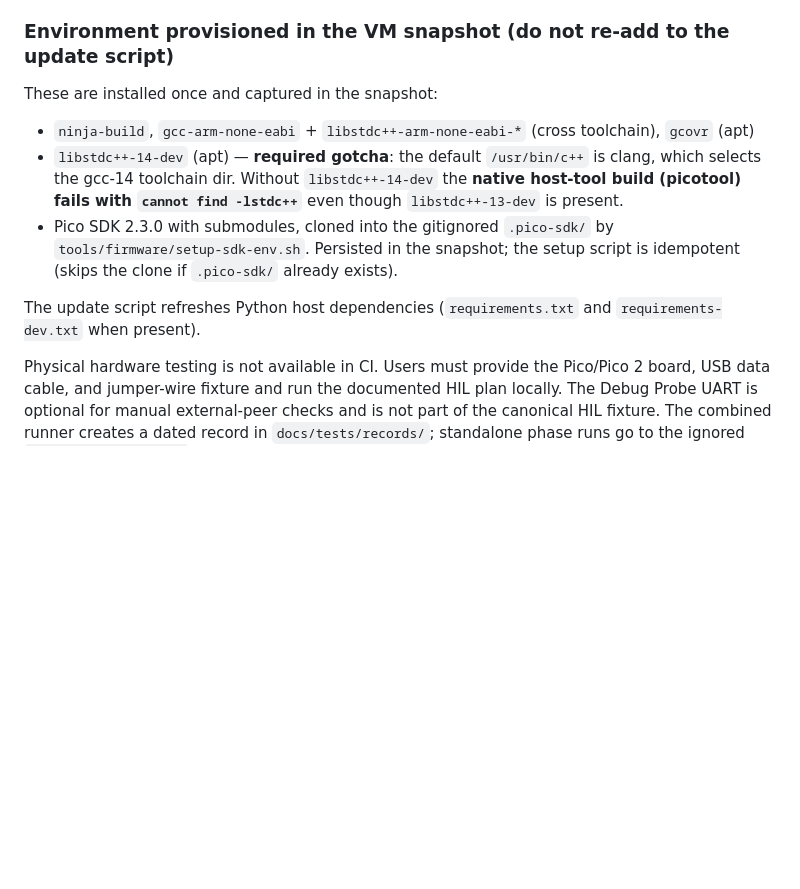
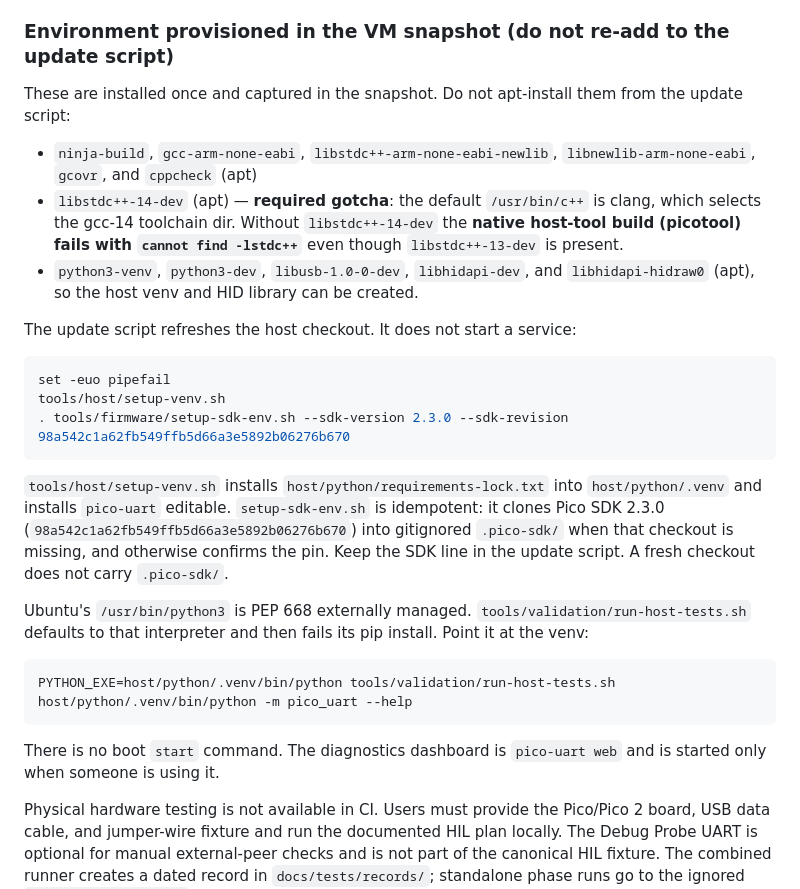
Before and after one commit to djwinter29-oss/PicoUart, a Markdown page: AGENTS.md, the part around the change. GitHub-like rendering; blank space fills up the shorter version.

Commit message:
Document the Cloud Agent install script and host-test interpreter. (#52)
The snapshot keeps the cross toolchain and HID libraries. The update script refreshes the locked host venv and the pinned Pico SDK, and host tests must use that venv because system Python is externally managed.

Co-authored-by: Cursor Agent <cursoragent@cursor.com>

````diff
--- a/AGENTS.md
+++ b/AGENTS.md
@@ -12,16 +12,39 @@ binary USB contracts only.
 
 ### Environment provisioned in the VM snapshot (do not re-add to the update script)
 
-These are installed once and captured in the snapshot:
+These are installed once and captured in the snapshot. Do not apt-install them from the update script:
 
-- `ninja-build`, `gcc-arm-none-eabi` + `libstdc++-arm-none-eabi-*` (cross toolchain), `gcovr` (apt)
+- `ninja-build`, `gcc-arm-none-eabi`, `libstdc++-arm-none-eabi-newlib`, `libnewlib-arm-none-eabi`, `gcovr`, and
+  `cppcheck` (apt)
 - `libstdc++-14-dev` (apt) — **required gotcha**: the default `/usr/bin/c++` is clang, which selects the gcc-14
   toolchain dir. Without `libstdc++-14-dev` the **native host-tool build (picotool) fails with `cannot find -lstdc++`**
   even though `libstdc++-13-dev` is present.
-- Pico SDK 2.3.0 with submodules, cloned into the gitignored `.pico-sdk/` by `tools/firmware/setup-sdk-env.sh`.
-  Persisted in the snapshot; the setup script is idempotent (skips the clone if `.pico-sdk/` already exists).
+- `python3-venv`, `python3-dev`, `libusb-1.0-0-dev`, `libhidapi-dev`, and `libhidapi-hidraw0` (apt), so the host venv
+  and HID library can be created.
 
-The update script refreshes Python host dependencies (`requirements.txt` and `requirements-dev.txt` when present).
+The update script refreshes the host checkout. It does not start a service:
+
+```sh
+set -euo pipefail
+tools/host/setup-venv.sh
+. tools/firmware/setup-sdk-env.sh --sdk-version 2.3.0 --sdk-revision 98a542c1a62fb549ffb5d66a3e5892b06276b670
+```
+
+`tools/host/setup-venv.sh` installs `host/python/requirements-lock.txt` into `host/python/.venv` and installs
+`pico-uart` editable. `setup-sdk-env.sh` is idempotent: it clones Pico SDK 2.3.0
+(`98a542c1a62fb549ffb5d66a3e5892b06276b670`) into gitignored `.pico-sdk/` when that checkout is missing, and otherwise
+confirms the pin. Keep the SDK line in the update script. A fresh checkout does not carry `.pico-sdk/`.
+
+Ubuntu's `/usr/bin/python3` is PEP 668 externally managed. `tools/validation/run-host-tests.sh` defaults to that
+interpreter and then fails its pip install. Point it at the venv:
+
+```sh
+PYTHON_EXE=host/python/.venv/bin/python tools/validation/run-host-tests.sh
+host/python/.venv/bin/python -m pico_uart --help
+```
+
+There is no boot `start` command. The diagnostics dashboard is `pico-uart web` and is started only when someone is
+using it.
 
 Physical hardware testing is not available in CI. Users must provide the Pico/Pico 2 board, USB data cable, and
 jumper-wire fixture and run the documented HIL plan locally. The Debug Probe UART is optional for manual external-peer
````
